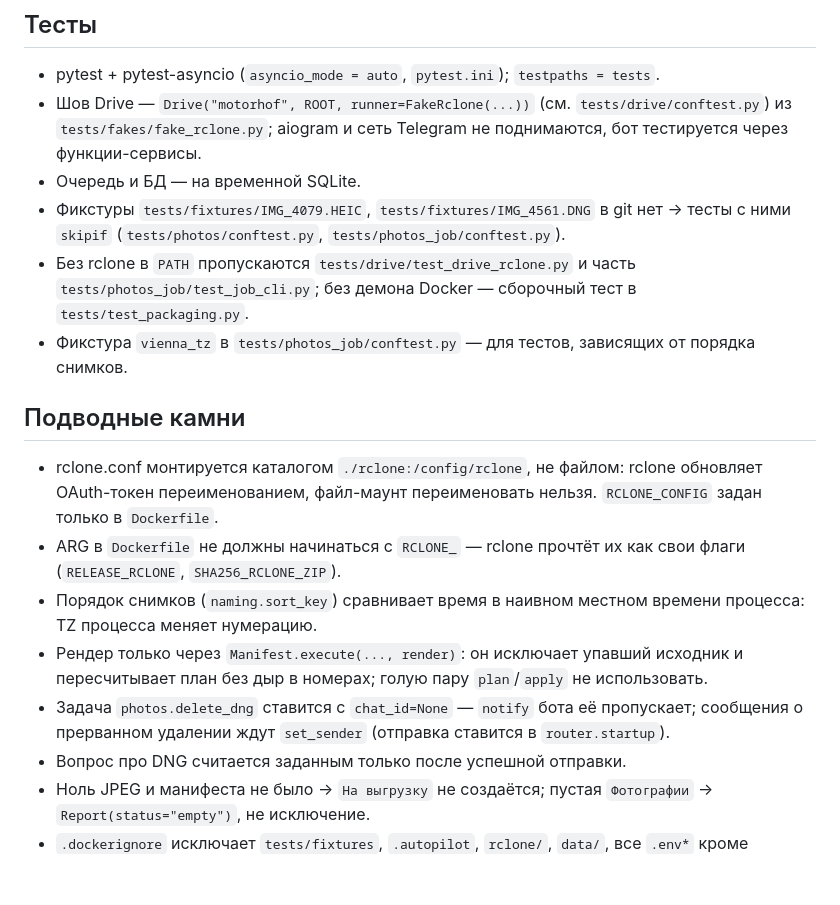
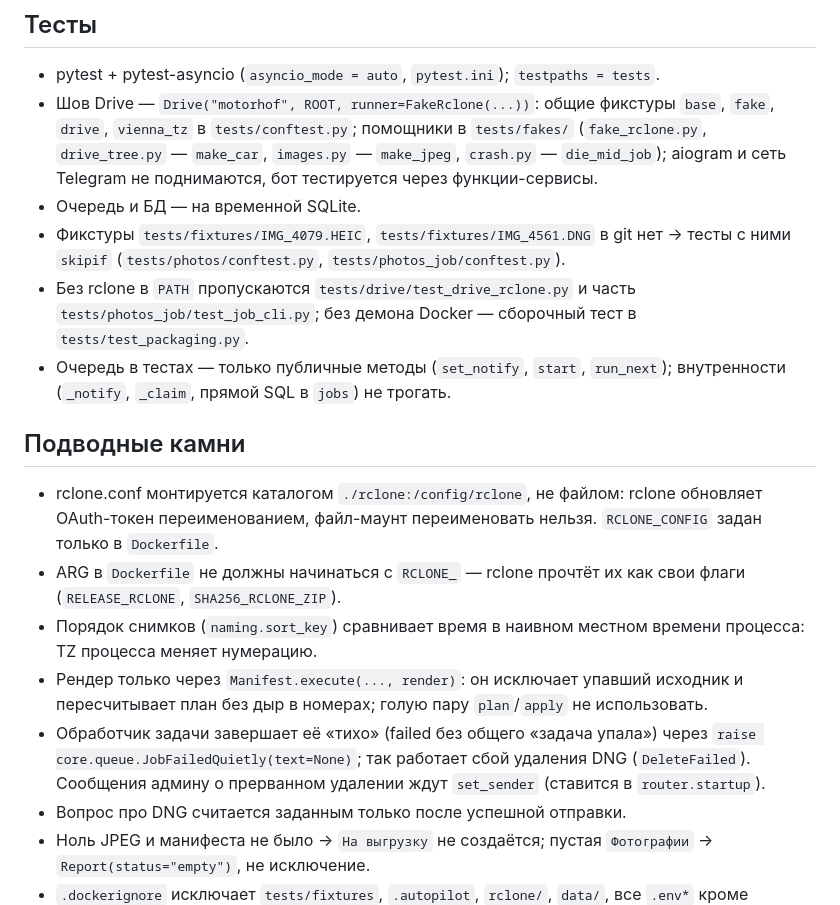
Before and after one commit to mriyadigitalsolutions/motorhof-bot, a Markdown page: CLAUDE.md, the part around the change. Drawn GitHub-style; blank space fills up the shorter version.

Commit message:
docs: память проекта — публичный шов очереди, тихий сбой задачи, общие тестовые фикстуры
Co-Authored-By: Claude Opus 5.5 <noreply@anthropic.com>
Claude-Session: https://claude.ai/code/session_01LSe2X9JDqxjwsKPMfAx1cH

```diff
--- a/CLAUDE.md
+++ b/CLAUDE.md
@@ -94,11 +94,11 @@ Dockerfile, docker-compose.yml (сервис photos), .env.example, PLAN.md (с
 ## Тесты
 
 - pytest + pytest-asyncio (`asyncio_mode = auto`, `pytest.ini`); `testpaths = tests`.
-- Шов Drive — `Drive("motorhof", ROOT, runner=FakeRclone(...))` (см. `tests/drive/conftest.py`) из `tests/fakes/fake_rclone.py`; aiogram и сеть Telegram не поднимаются, бот тестируется через функции-сервисы.
+- Шов Drive — `Drive("motorhof", ROOT, runner=FakeRclone(...))`: общие фикстуры `base`, `fake`, `drive`, `vienna_tz` в `tests/conftest.py`; помощники в `tests/fakes/` (`fake_rclone.py`, `drive_tree.py` — `make_car`, `images.py` — `make_jpeg`, `crash.py` — `die_mid_job`); aiogram и сеть Telegram не поднимаются, бот тестируется через функции-сервисы.
 - Очередь и БД — на временной SQLite.
 - Фикстуры `tests/fixtures/IMG_4079.HEIC`, `tests/fixtures/IMG_4561.DNG` в git нет → тесты с ними `skipif` (`tests/photos/conftest.py`, `tests/photos_job/conftest.py`).
 - Без rclone в `PATH` пропускаются `tests/drive/test_drive_rclone.py` и часть `tests/photos_job/test_job_cli.py`; без демона Docker — сборочный тест в `tests/test_packaging.py`.
-- Фикстура `vienna_tz` в `tests/photos_job/conftest.py` — для тестов, зависящих от порядка снимков.
+- Очередь в тестах — только публичные методы (`set_notify`, `start`, `run_next`); внутренности (`_notify`, `_claim`, прямой SQL в `jobs`) не трогать.
 
 ## Подводные камни
 
@@ -106,7 +106,7 @@ Dockerfile, docker-compose.yml (сервис photos), .env.example, PLAN.md (с
 - ARG в `Dockerfile` не должны начинаться с `RCLONE_` — rclone прочтёт их как свои флаги (`RELEASE_RCLONE`, `SHA256_RCLONE_ZIP`).
 - Порядок снимков (`naming.sort_key`) сравнивает время в наивном местном времени процесса: TZ процесса меняет нумерацию.
 - Рендер только через `Manifest.execute(..., render)`: он исключает упавший исходник и пересчитывает план без дыр в номерах; голую пару `plan`/`apply` не использовать.
-- Задача `photos.delete_dng` ставится с `chat_id=None` — `notify` бота её пропускает; сообщения о прерванном удалении ждут `set_sender` (отправка ставится в `router.startup`).
+- Обработчик задачи завершает её «тихо» (failed без общего «задача упала») через `raise core.queue.JobFailedQuietly(text=None)`; так работает сбой удаления DNG (`DeleteFailed`). Сообщения админу о прерванном удалении ждут `set_sender` (ставится в `router.startup`).
 - Вопрос про DNG считается заданным только после успешной отправки.
 - Ноль JPEG и манифеста не было → `На выгрузку` не создаётся; пустая `Фотографии` → `Report(status="empty")`, не исключение.
 - `.dockerignore` исключает `tests/fixtures`, `.autopilot`, `rclone/`, `data/`, все `.env*` кроме `.env.example`.
```
